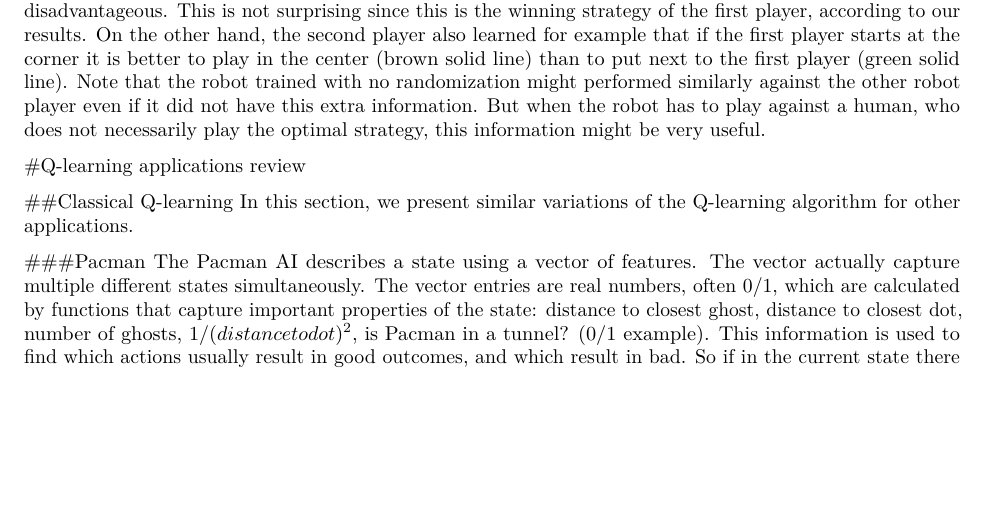
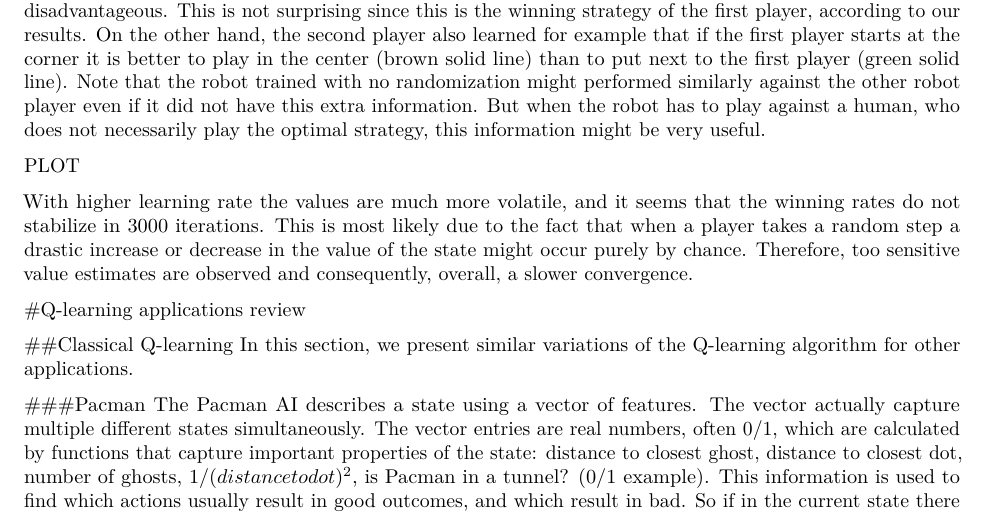
Before and after one commit to FelixGSE/14D006-Stochastic-Models-and-Optimization, an R Markdown document (QLearningApplications.Rmd): part of page 5 of 6, cut so that both start at the same text, the shorter picture padded with empty space. Rendered offline with R 4.5, knitr and Pandoc, then LaTeX, with nearby package versions.

Commit message:
One paragraph added

```diff
--- a/QLearningApplications.Rmd
+++ b/QLearningApplications.Rmd
@@ -134,6 +134,9 @@ PLOTS
 
 The first player still performs better in general, but different first moves are distinguished. For the first player, starting in the middle (green dashed line) seems to be slightly better than any other starting point. For the second player,  states which are available after the first player started at the center are in general disadvantageous. This is not surprising since this is the winning strategy of the first player, according to our results. On the other hand, the second player also learned for example that if the first player starts at the corner it is better to play in the center (brown solid line) than to put next to the first player (green solid line).  Note that the robot trained with no randomization might performed similarly against the other robot player even if it did not have this extra information.  But when the robot has to play against a human, who does not necessarily play the optimal strategy, this information might be very useful.
 
+PLOT
+
+With higher learning rate the values are much more volatile, and it seems that the winning rates do not stabilize in 3000 iterations. This is most likely due to the fact that when a player takes a random step a drastic increase or decrease in the value of the state might occur purely by chance. Therefore, too sensitive value estimates are observed and consequently, overall, a slower convergence.
 
 #Q-learning applications review
 
```
